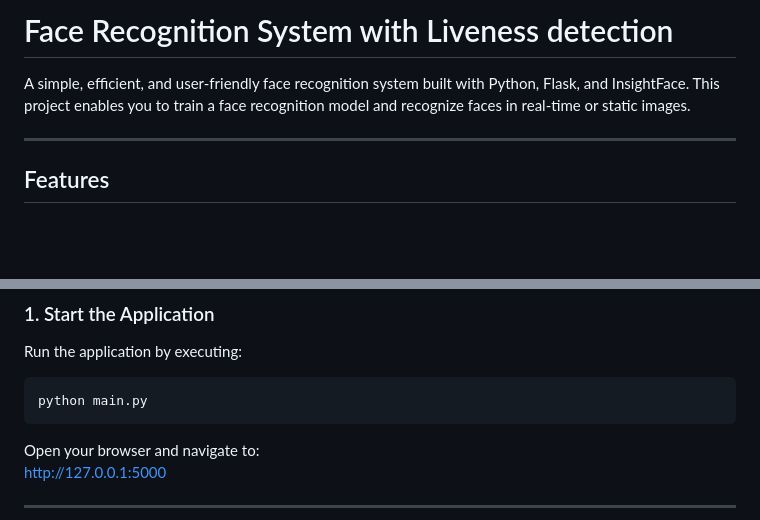
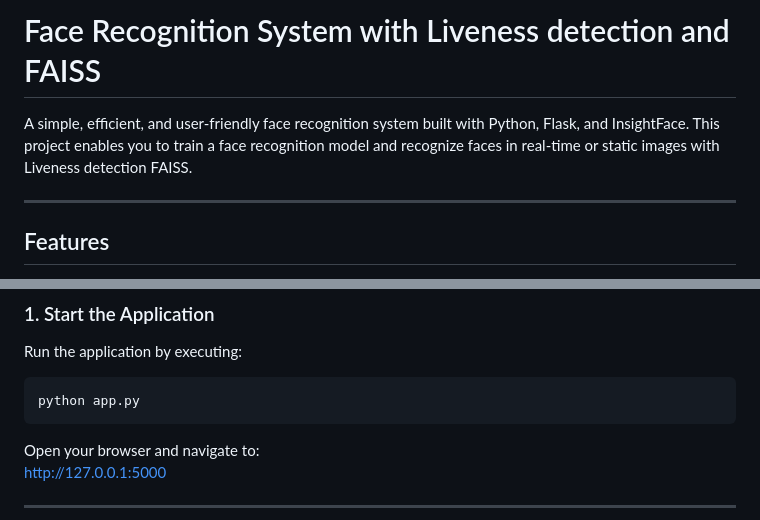
Before and after one commit to jagdishlamba/face-recognition-with-liveness-detection, a Markdown page: README.md, 2 parts joined by grey strips. Rendered like a GitHub page; blank space fills up the shorter version.

````diff
--- a/README.md
+++ b/README.md
@@ -1,7 +1,7 @@
 
-# Face Recognition System with Liveness detection
+# Face Recognition System with Liveness detection and FAISS
 
-A simple, efficient, and user-friendly face recognition system built with Python, Flask, and InsightFace. This project enables you to train a face recognition model and recognize faces in real-time or static images.
+A simple, efficient, and user-friendly face recognition system built with Python, Flask, and InsightFace. This project enables you to train a face recognition model and recognize faces in real-time or static images with Liveness detection FAISS.
 
 ---
 
@@ -50,7 +50,7 @@ A simple, efficient, and user-friendly face recognition system built with Python
 
 Run the application by executing:
 ```bash
-python main.py
+python app.py
 ```
 
 Open your browser and navigate to:
````
